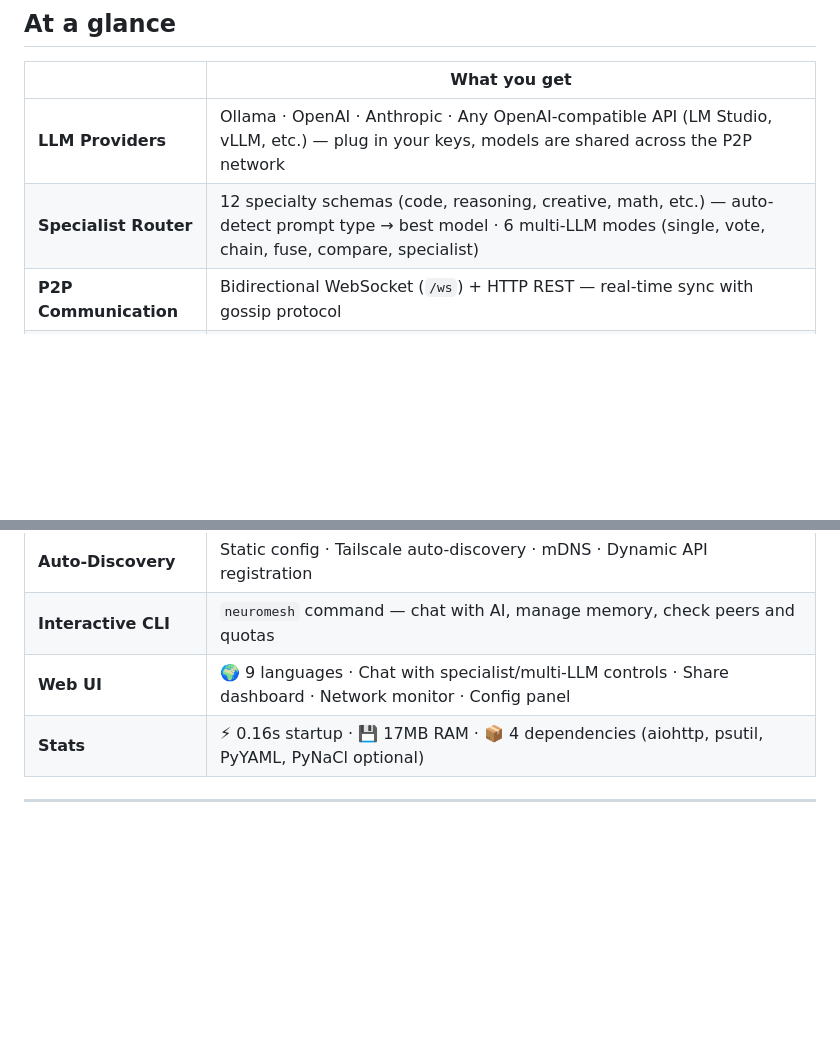
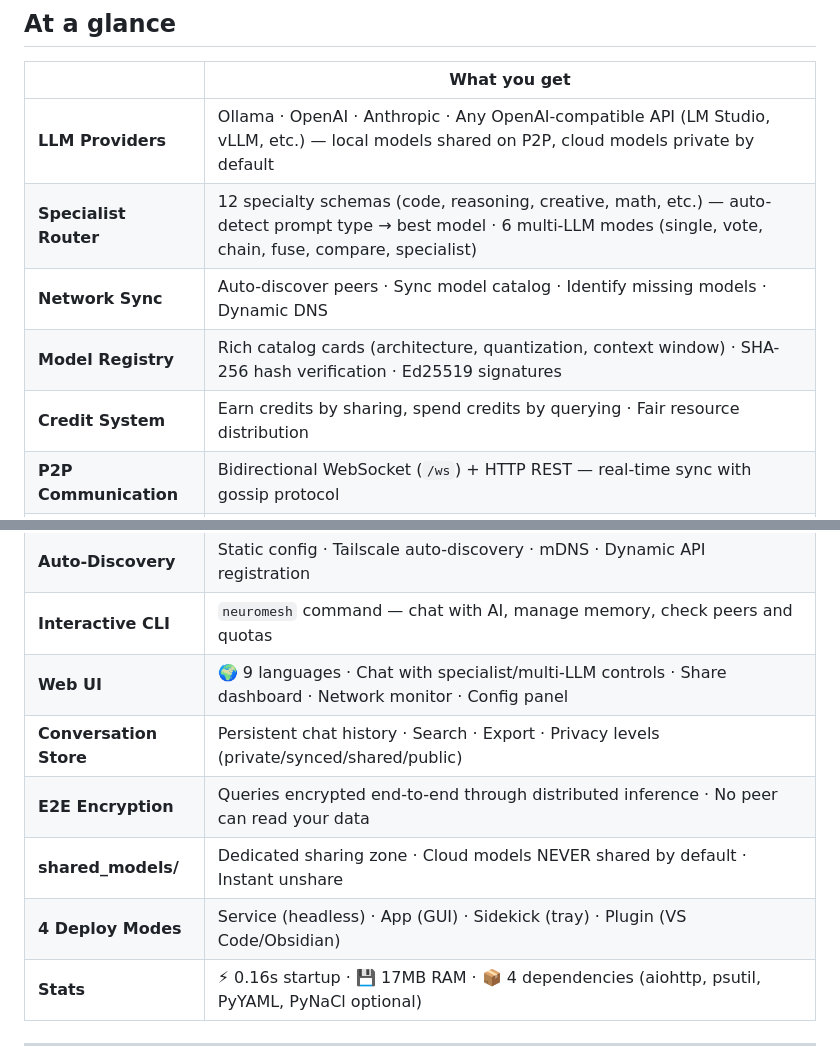
Before and after one commit to NeuroMesh-ai/neuromesh, a Markdown page: README.md, 2 parts joined by grey strips. Drawn GitHub-style; blank space fills up the shorter version.

Commit message:
docs: add all v5.2 features to README at-a-glance table
- Added: Network Sync, Model Registry, Credit System, Conversation Store
- Added: E2E Encryption, shared_models/, 4 Deploy Modes
- Clarified: local models shared on P2P, cloud models private by default

```diff
--- a/README.md
+++ b/README.md
@@ -79,8 +79,11 @@ Every AI tool wants your email, your phone number, and $20/month. Cloud APIs loc
 
 | | What you get |
 |---|---|
-| **LLM Providers** | Ollama · OpenAI · Anthropic · Any OpenAI-compatible API (LM Studio, vLLM, etc.) — plug in your keys, models are shared across the P2P network |
+| **LLM Providers** | Ollama · OpenAI · Anthropic · Any OpenAI-compatible API (LM Studio, vLLM, etc.) — local models shared on P2P, cloud models private by default |
 | **Specialist Router** | 12 specialty schemas (code, reasoning, creative, math, etc.) — auto-detect prompt type → best model · 6 multi-LLM modes (single, vote, chain, fuse, compare, specialist) |
+| **Network Sync** | Auto-discover peers · Sync model catalog · Identify missing models · Dynamic DNS |
+| **Model Registry** | Rich catalog cards (architecture, quantization, context window) · SHA-256 hash verification · Ed25519 signatures |
+| **Credit System** | Earn credits by sharing, spend credits by querying · Fair resource distribution |
 | **P2P Communication** | Bidirectional WebSocket (`/ws`) + HTTP REST — real-time sync with gossip protocol |
 | **Distributed Memory** | CRDT-based conflict-free state · Vector clocks · Gossip propagation · TTL support |
 | **Decentralized Auth** | Ed25519 identity · HMAC shared secret · Web of Trust (PGP-like) · Stealth mode |
@@ -90,6 +93,10 @@ Every AI tool wants your email, your phone number, and $20/month. Cloud APIs loc
 | **Auto-Discovery** | Static config · Tailscale auto-discovery · mDNS · Dynamic API registration |
 | **Interactive CLI** | `neuromesh` command — chat with AI, manage memory, check peers and quotas |
 | **Web UI** | 🌍 9 languages · Chat with specialist/multi-LLM controls · Share dashboard · Network monitor · Config panel |
+| **Conversation Store** | Persistent chat history · Search · Export · Privacy levels (private/synced/shared/public) |
+| **E2E Encryption** | Queries encrypted end-to-end through distributed inference · No peer can read your data |
+| **shared_models/** | Dedicated sharing zone · Cloud models NEVER shared by default · Instant unshare |
+| **4 Deploy Modes** | Service (headless) · App (GUI) · Sidekick (tray) · Plugin (VS Code/Obsidian) |
 | **Stats** | ⚡ 0.16s startup · 💾 17MB RAM · 📦 4 dependencies (aiohttp, psutil, PyYAML, PyNaCl optional) |
 
 ---
```
